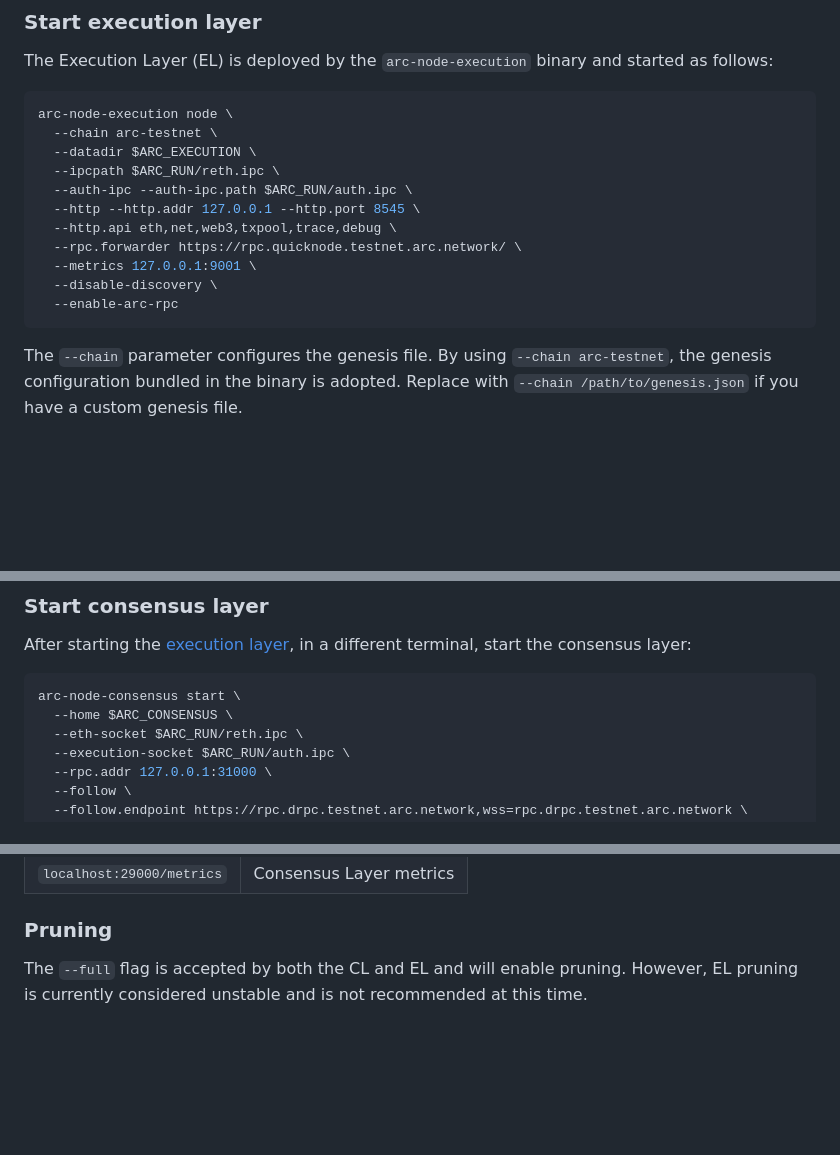
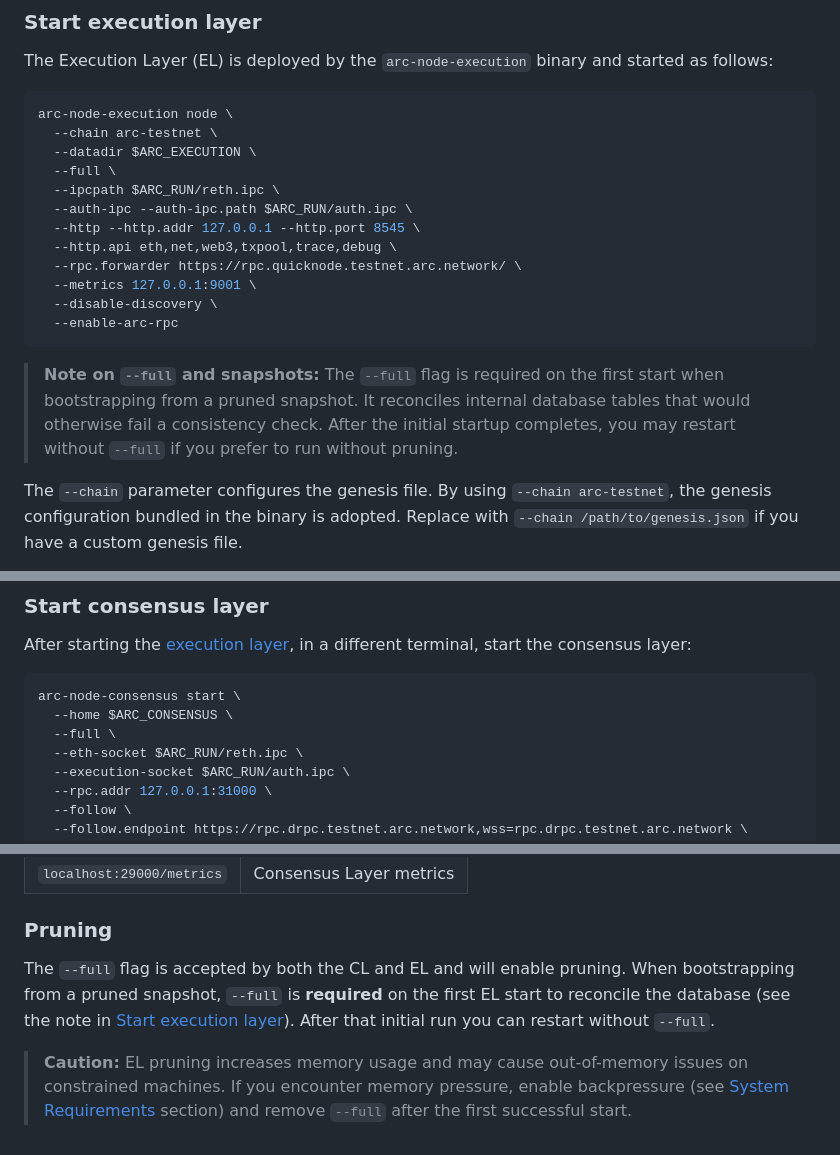
Before and after one commit to circlefin/arc-node, a Markdown page: docs/running-an-arc-node.md, 3 parts joined by grey strips. Rendered like a GitHub page; blank space fills up the shorter version.

Commit message:
chore: sync from main@65df33917e65e211610a0db7deb8064eb1c95c6c
Source commit : 65df33917e65e211610a0db7deb8064eb1c95c6c
Source run    : https://github.com/crcl-main/circle-chain-reth/actions/runs/24263409154

````diff
--- a/docs/running-an-arc-node.md
+++ b/docs/running-an-arc-node.md
@@ -114,6 +114,7 @@ The Execution Layer (EL) is deployed by the `arc-node-execution` binary and star
 arc-node-execution node \
   --chain arc-testnet \
   --datadir $ARC_EXECUTION \
+  --full \
   --ipcpath $ARC_RUN/reth.ipc \
   --auth-ipc --auth-ipc.path $ARC_RUN/auth.ipc \
   --http --http.addr 127.0.0.1 --http.port 8545 \
@@ -123,6 +124,12 @@ arc-node-execution node \
   --disable-discovery \
   --enable-arc-rpc
 ```
+
+> **Note on `--full` and snapshots:** The `--full` flag is required on the
+> first start when bootstrapping from a pruned snapshot. It reconciles internal
+> database tables that would otherwise fail a consistency check. After the
+> initial startup completes, you may restart without `--full` if you prefer to
+> run without pruning.
 
 The `--chain` parameter configures the genesis file.
 By using `--chain arc-testnet`, the genesis configuration bundled in the binary is adopted.
@@ -143,6 +150,7 @@ After starting the [execution layer](#start-execution-layer), in a different ter
 ```sh
 arc-node-consensus start \
   --home $ARC_CONSENSUS \
+  --full \
   --eth-socket $ARC_RUN/reth.ipc \
   --execution-socket $ARC_RUN/auth.ipc \
   --rpc.addr 127.0.0.1:31000 \
@@ -410,4 +420,13 @@ For production monitoring, scrape the Prometheus metrics endpoints with Grafana:
 
 ### Pruning
 
-The `--full` flag is accepted by both the CL and EL and will enable pruning. However, EL pruning is currently considered unstable and is not recommended at this time.
+The `--full` flag is accepted by both the CL and EL and will enable pruning.
+When bootstrapping from a pruned snapshot, `--full` is **required** on the
+first EL start to reconcile the database (see the note in
+[Start execution layer](#start-execution-layer)). After that initial run you
+can restart without `--full`.
+
+> **Caution:** EL pruning increases memory usage and may cause out-of-memory
+> issues on constrained machines. If you encounter memory pressure, enable
+> backpressure (see [System Requirements](#system-requirements) section) and remove
+> `--full` after the first successful start.
````
Also changed, not shown: other parts of docs/running-an-arc-node.md (+2 -0 lines).
